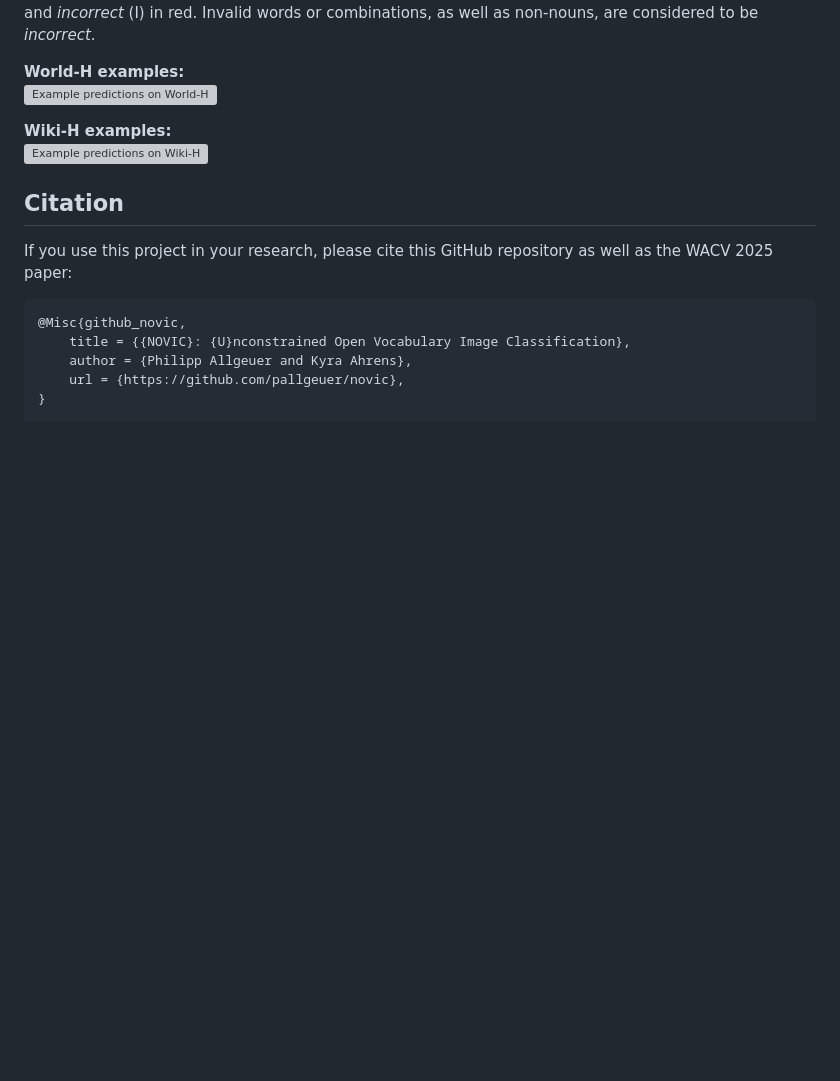
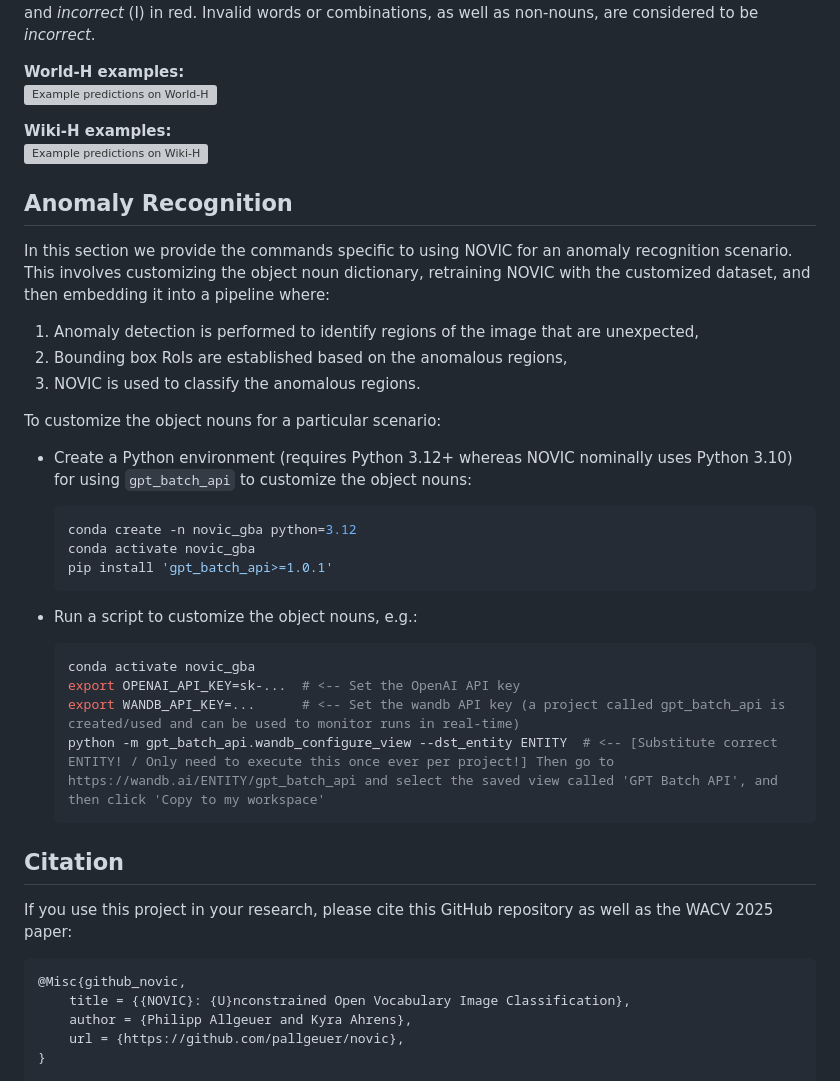
Before and after one commit to pallgeuer/novic, a Markdown page: README.md, the part around the change. Rendered like a GitHub page; blank space fills up the shorter version; grey boxes are pictures that could not be loaded.

Commit message:
Add anomaly recognition stub to README

````diff
--- a/README.md
+++ b/README.md
@@ -328,6 +328,30 @@ Below are some example predictions from the [WACV 2025 paper](https://www.arxiv.
 **Wiki-H examples:**
 ![Example predictions on Wiki-H](images/example_predictions_wiki.png)
 
+## Anomaly Recognition
+
+In this section we provide the commands specific to using NOVIC for an anomaly recognition scenario. This involves customizing the object noun dictionary, retraining NOVIC with the customized dataset, and then embedding it into a pipeline where:
+1) Anomaly detection is performed to identify regions of the image that are unexpected,
+2) Bounding box RoIs are established based on the anomalous regions,
+3) NOVIC is used to classify the anomalous regions.
+
+To customize the object nouns for a particular scenario:
+
+- Create a Python environment (requires Python 3.12+ whereas NOVIC nominally uses Python 3.10) for using `gpt_batch_api` to customize the object nouns:
+  ```bash
+  conda create -n novic_gba python=3.12
+  conda activate novic_gba
+  pip install 'gpt_batch_api>=1.0.1'
+  ```
+
+- Run a script to customize the object nouns, e.g.:
+  ```bash
+  conda activate novic_gba
+  export OPENAI_API_KEY=sk-...  # <-- Set the OpenAI API key
+  export WANDB_API_KEY=...      # <-- Set the wandb API key (a project called gpt_batch_api is created/used and can be used to monitor runs in real-time)
+  python -m gpt_batch_api.wandb_configure_view --dst_entity ENTITY  # <-- [Substitute correct ENTITY! / Only need to execute this once ever per project!] Then go to https://wandb.ai/ENTITY/gpt_batch_api and select the saved view called 'GPT Batch API', and then click 'Copy to my workspace'
+  ```
+
 ## Citation
 
 If you use this project in your research, please cite this GitHub repository as well as the WACV 2025 paper:
````
